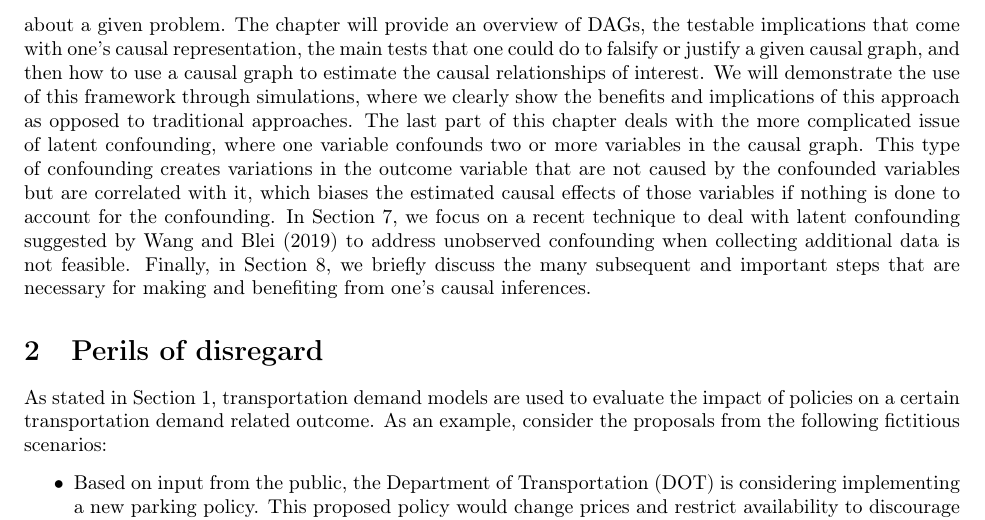
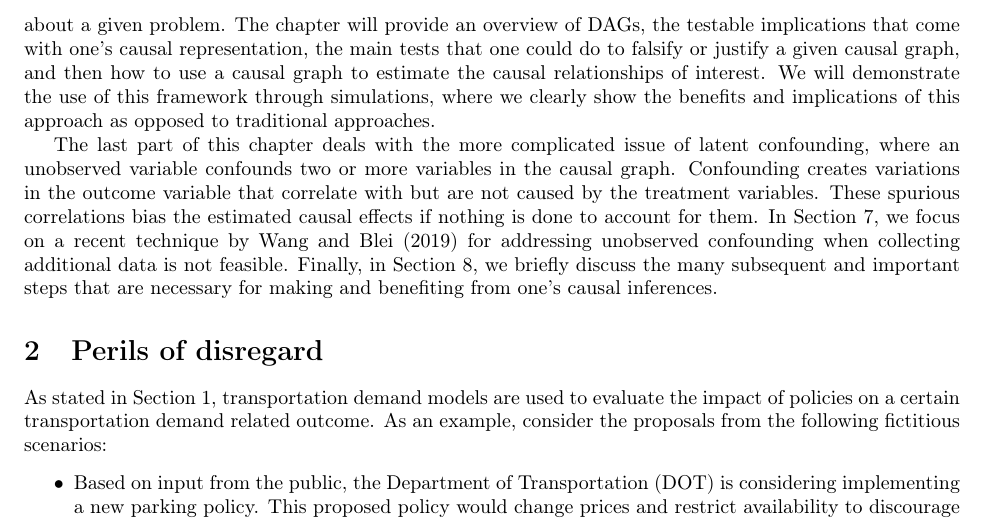
Before and after one commit to hassan-obeid/tr_b_causal_2020, a LaTeX document (article/main.tex, which reads article/sections/_1_intro_generic.tex): part of page 2 of 37, cut so that both start at the same text. Compiled offline with pdfLaTeX.

Commit message:
Simplifying last paragraph of intro

```diff
--- a/article/sections/_1_intro_generic.tex
+++ b/article/sections/_1_intro_generic.tex
@@ -38,11 +38,10 @@ to use a causal graph to estimate the causal relationships of interest.
 We will demonstrate the use of this framework through simulations, where we
 clearly show the benefits and implications of this approach as opposed to
 traditional approaches.
+
 The last part of this chapter deals with the more complicated issue of latent
-confounding, where one variable confounds two or more variables in the causal
-graph. This type of confounding creates variations in the outcome variable that are not caused by
-the confounded variables but are correlated with it, which biases the estimated
-causal effects of those variables if nothing is done to account for the
-confounding.
-In Section \ref{sec:latent-confounding}, we focus on a recent technique to deal with latent confounding suggested by \citet{wang_2019_blessings} to address unobserved confounding when collecting additional data is not feasible.
+confounding, where an unobserved variable confounds two or more variables in the causal graph.
+Confounding creates variations in the outcome variable that correlate with but are not caused by the treatment variables.
+These spurious correlations bias the estimated causal effects if nothing is done to account for them.
+In Section \ref{sec:latent-confounding}, we focus on a recent technique by \citet{wang_2019_blessings} for addressing unobserved confounding when collecting additional data is not feasible.
 Finally, in Section \ref{sec:discussion}, we briefly discuss the many subsequent and important steps that are necessary for making and benefiting from one's causal inferences.
```
